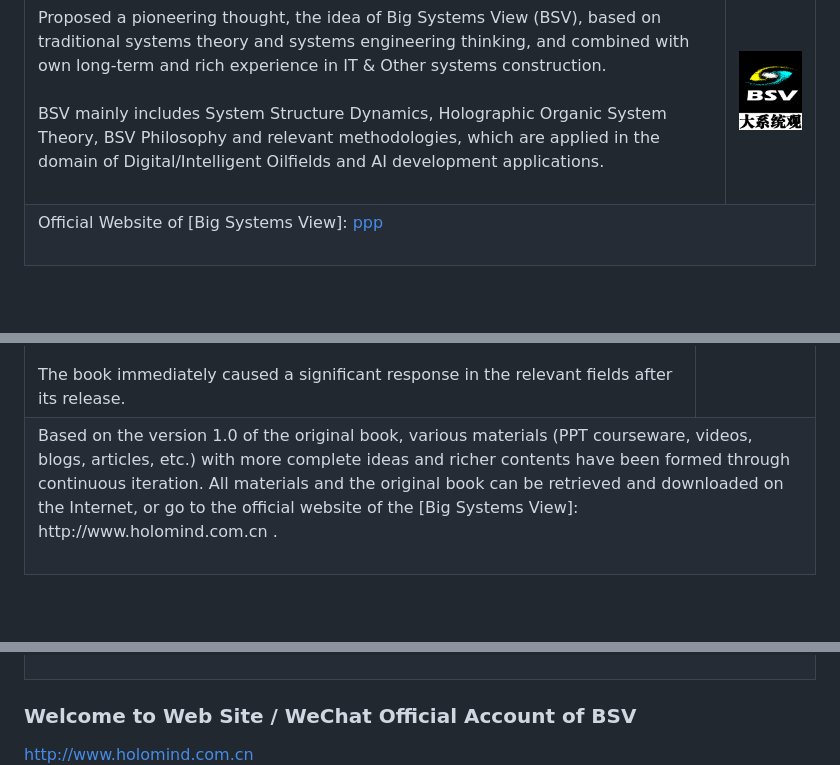
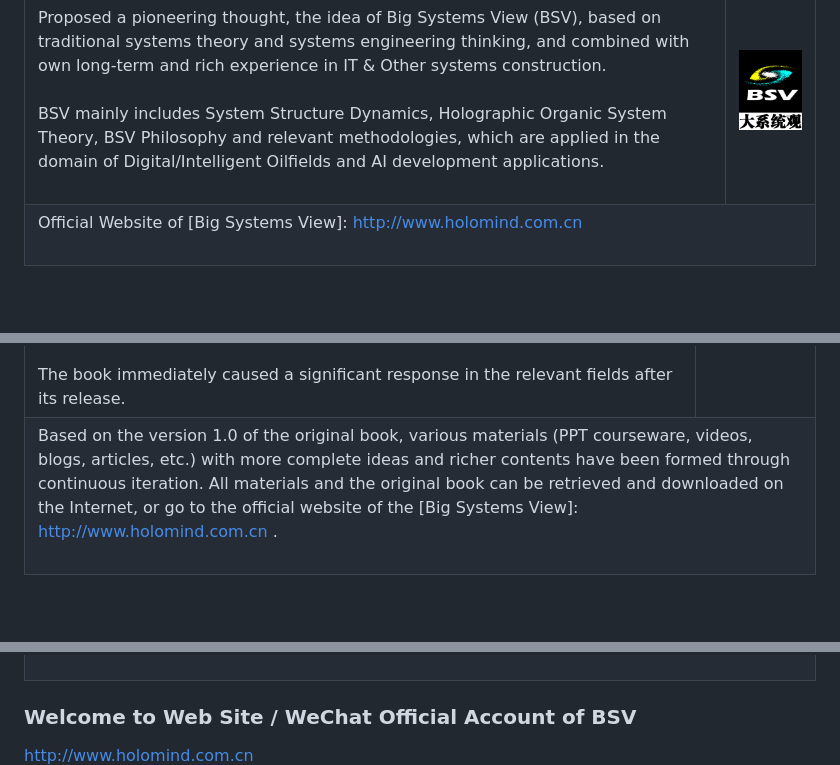
Before and after one commit to arthurqwang/arthurqwang.github.io, a Markdown page: README.md, 3 parts joined by grey strips. GitHub-like rendering.

```diff
--- a/README.md
+++ b/README.md
@@ -15,7 +15,7 @@
   </tr>
     <tr>
     <td colspan="2">
-    Official Website of [Big Systems View]: <a href="http://www.holomind.com.cn">ppp</a>
+    Official Website of [Big Systems View]: <a href="http://www.holomind.com.cn">http://www.holomind.com.cn</a>
   <br><br>
     </td>
   </tr>
@@ -35,7 +35,7 @@
   </tr>
   <tr>
     <td colspan="2">
-      Based on the version 1.0 of the original book, various materials (PPT courseware, videos, blogs, articles, etc.) with more complete ideas and richer contents have been formed through continuous iteration. All materials and the original book can be retrieved and downloaded on the Internet, or go to the official website of the [Big Systems View]: http://www.holomind.com.cn .
+      Based on the version 1.0 of the original book, various materials (PPT courseware, videos, blogs, articles, etc.) with more complete ideas and richer contents have been formed through continuous iteration. All materials and the original book can be retrieved and downloaded on the Internet, or go to the official website of the [Big Systems View]: <a href="http://www.holomind.com.cn">http://www.holomind.com.cn</a> .
       <br><br>
     </td>
   </tr>
@@ -109,7 +109,7 @@ To Download and Use Offline: http://www.holomind.com.cn/ahmm/downloads/ahmm阿
 </table>
 
 ### Welcome to Web Site / WeChat Official Account of BSV
-http://www.holomind.com.cn <br>
+<a href="http://www.holomind.com.cn">http://www.holomind.com.cn</a><br>
 <img alt="BSV WeChat Code" src="wechat_code.jpg">
 
 <br><br>
```
Also changed, not shown: other parts of README.md (+7 -7 lines).
